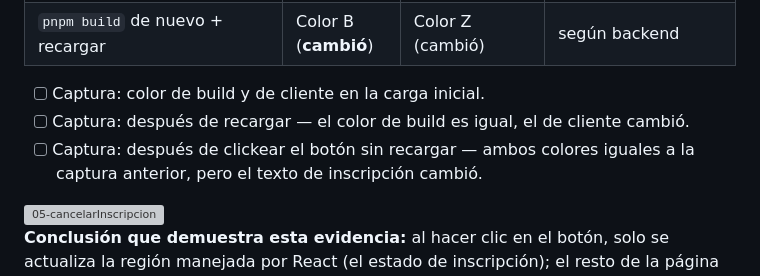
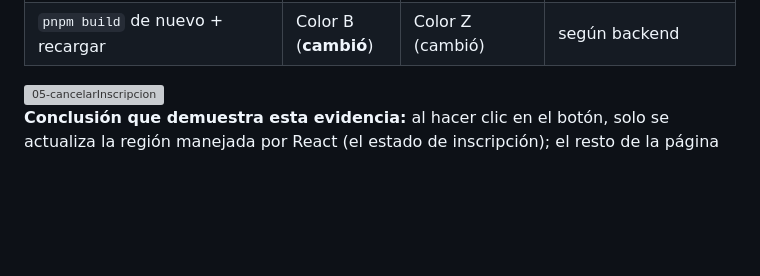
Before and after one commit to Marcos45C/Actividad02Astro, a Markdown page: README.md, the part around the change. GitHub-like rendering; blank space fills up the shorter version; grey boxes are pictures that could not be loaded.

Commit message:
Remove color capture checkboxes from README
Removed checkboxes related to color captures after actions.

```diff
--- a/README.md
+++ b/README.md
@@ -87,9 +87,6 @@ marcadores de color aleatorio:
 | Clic en "Inscribirme"/"Cancelar" (sin recargar) | Color A (igual) | Color Y (**igual**, no hubo remount) | cambia de "no inscripto" a "inscripto" (o viceversa) |
 | `pnpm build` de nuevo + recargar | Color B (**cambió**) | Color Z (cambió) | según backend |
 
-- [ ] Captura: color de build y de cliente en la carga inicial.
-- [ ] Captura: después de recargar — el color de build es igual, el de cliente cambió.
-- [ ] Captura: después de clickear el botón sin recargar — ambos colores iguales a la captura anterior, pero el texto de inscripción cambió.
 
 <img width="1731" height="469" alt="05-cancelarInscripcion" src="https://github.com/user-attachments/assets/1b426bc4-9081-4c98-ac26-59c218b96956" />
 
```
